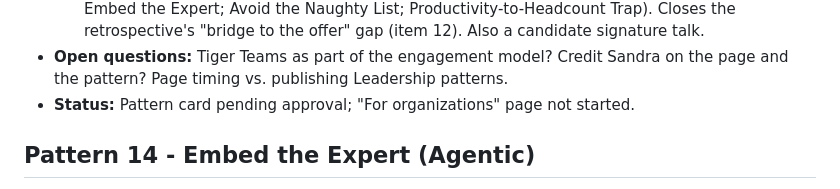
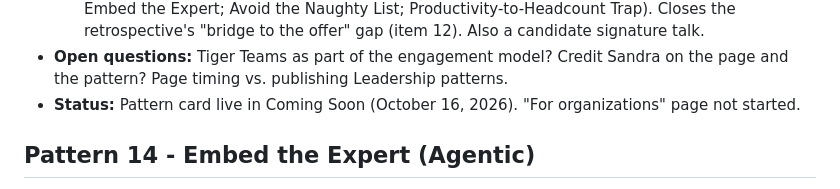
Before and after one commit to level5consulting/ai-success-patterns, a Markdown page: BACKLOG.md, the part around the change. Drawn GitHub-style.

Commit message:
Backlog: Redesign the Stream card is live
Co-Authored-By: Claude Opus 5.5 <noreply@anthropic.com>
Claude-Session: https://claude.ai/code/session_016XtPAopoX6TFqmUaCGPrXf

```diff
--- a/BACKLOG.md
+++ b/BACKLOG.md
@@ -277,7 +277,7 @@ Thinking captured for upcoming patterns, so the reasoning survives until each on
   - **Pattern:** "Redesign the Stream, Not the Role" - Leadership level. Coming Soon card drafted, awaiting Greg's OK.
   - **Bigger:** the patterns form one method - (1) map the value stream, (2) find the invisible work and tacit knowledge, (3) fix the data, (4) apply AI, (5) iterate, (6) redesign roles last. This becomes a **"For organizations" page** on the site: the Level 5ive engagement model, each step linking to its patterns (Redesign the Stream; Automate the Invisible; Ghost in the Workflow and Embed the Expert; Avoid the Naughty List; Productivity-to-Headcount Trap). Closes the retrospective's "bridge to the offer" gap (item 12). Also a candidate signature talk.
 - **Open questions:** Tiger Teams as part of the engagement model? Credit Sandra on the page and the pattern? Page timing vs. publishing Leadership patterns.
-- **Status:** Pattern card pending approval; "For organizations" page not started.
+- **Status:** Pattern card live in Coming Soon (October 16, 2026). "For organizations" page not started.
 
 ## Pattern 14 - Embed the Expert (Agentic)
 
```
